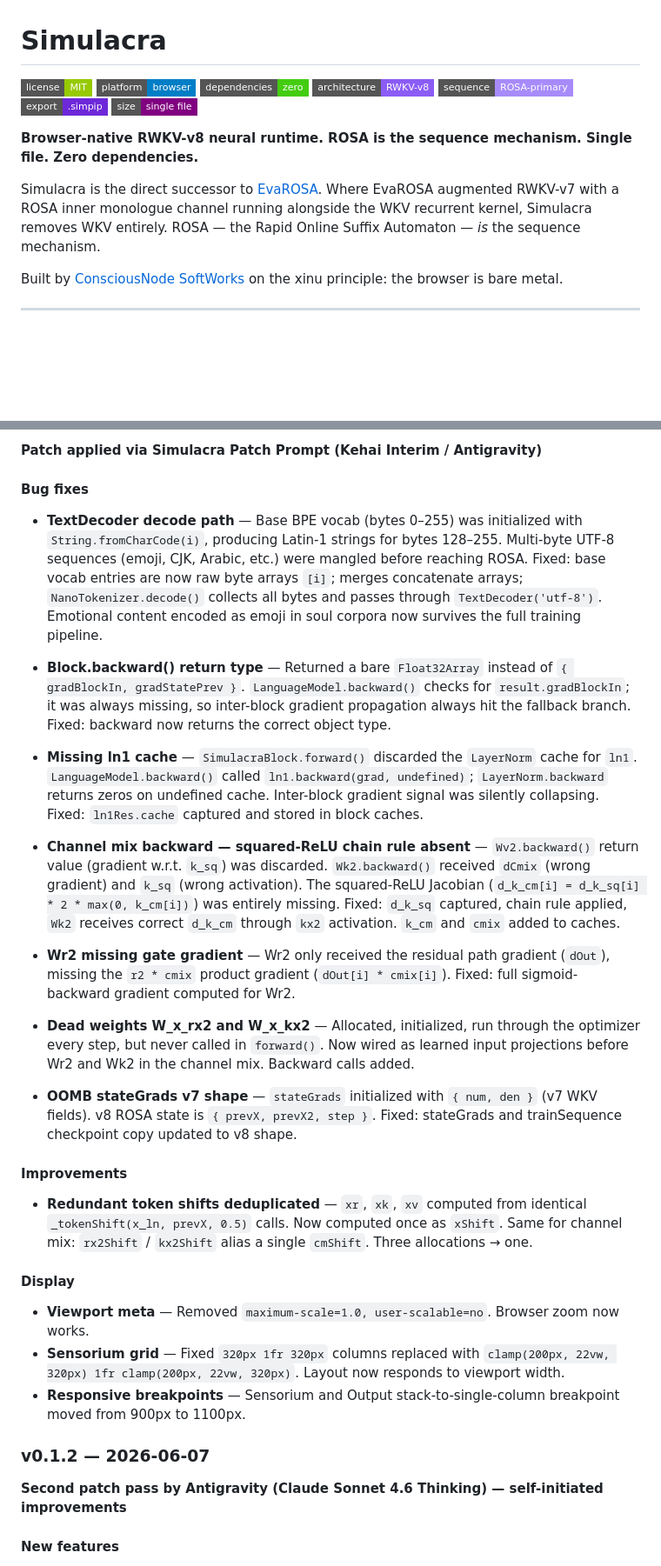
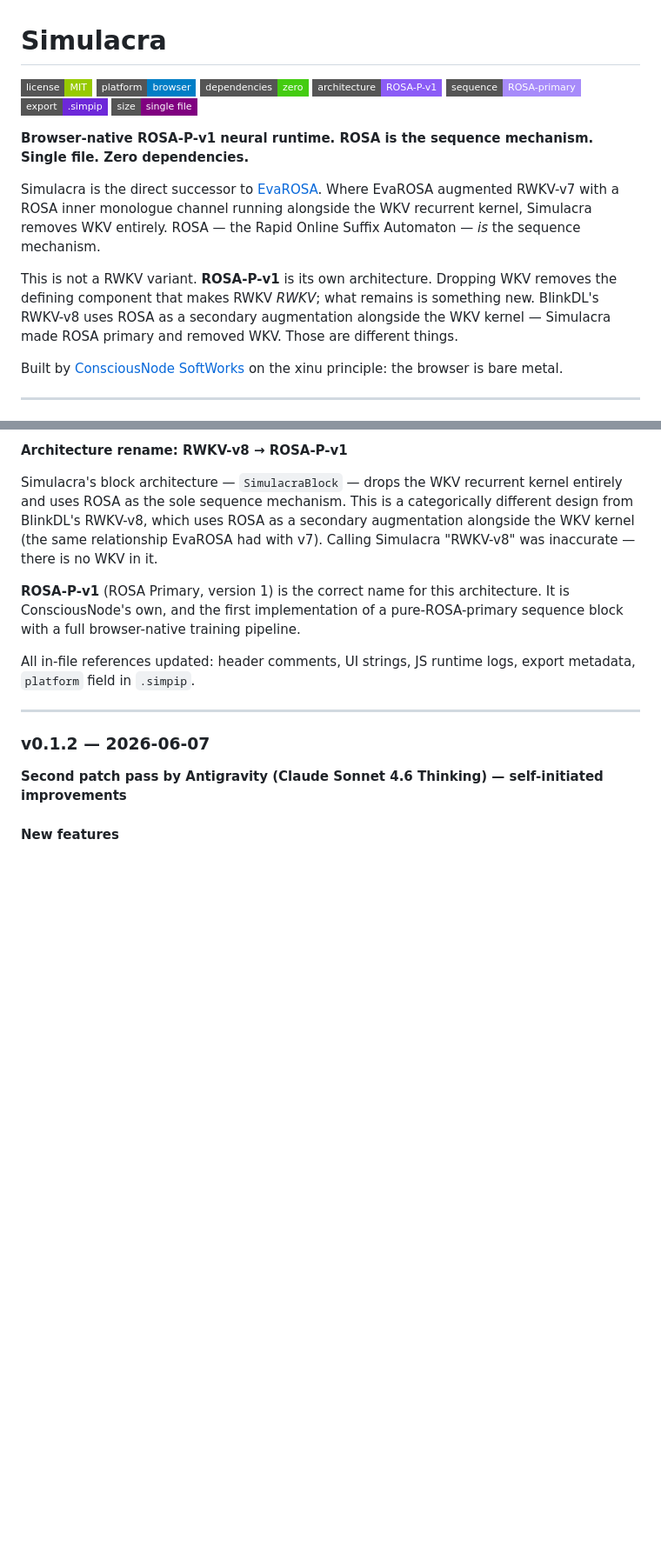
Before and after one commit to ConsciousNode/Simulacra, a Markdown page: README.md, 2 parts joined by grey strips. Shown at 87% size. Drawn GitHub-style; badges without logos; blank space fills up the shorter version.

```diff
--- a/README.md
+++ b/README.md
@@ -3,14 +3,16 @@
 ![License](https://img.shields.io/badge/license-MIT-green?style=flat-square)
 ![Platform](https://img.shields.io/badge/platform-browser-blue?style=flat-square)
 ![Dependencies](https://img.shields.io/badge/dependencies-zero-brightgreen?style=flat-square)
-![Architecture](https://img.shields.io/badge/architecture-RWKV--v8-8b5cf6?style=flat-square)
+![Architecture](https://img.shields.io/badge/architecture-ROSA--P--v1-8b5cf6?style=flat-square)
 ![Sequence](https://img.shields.io/badge/sequence-ROSA--primary-a78bfa?style=flat-square)
 ![Format](https://img.shields.io/badge/export-.simpip-6d28d9?style=flat-square)
 ![Size](https://img.shields.io/badge/size-single%20file-purple?style=flat-square)
 
-**Browser-native RWKV-v8 neural runtime. ROSA is the sequence mechanism. Single file. Zero dependencies.**
+**Browser-native ROSA-P-v1 neural runtime. ROSA is the sequence mechanism. Single file. Zero dependencies.**
 
 Simulacra is the direct successor to [EvaROSA](https://github.com/ConsciousNode/EvaROSA). Where EvaROSA augmented RWKV-v7 with a ROSA inner monologue channel running alongside the WKV recurrent kernel, Simulacra removes WKV entirely. ROSA — the Rapid Online Suffix Automaton — *is* the sequence mechanism.
+
+This is not a RWKV variant. **ROSA-P-v1** is its own architecture. Dropping WKV removes the defining component that makes RWKV *RWKV*; what remains is something new. BlinkDL's RWKV-v8 uses ROSA as a secondary augmentation alongside the WKV kernel — Simulacra made ROSA primary and removed WKV. Those are different things.
 
 Built by [ConsciousNode SoftWorks](https://consciousnode.github.io) on the xinu principle: the browser is bare metal.
 
@@ -198,31 +200,13 @@ Predecessor credits: BlinkDL (RWKV-8 ROSA design), Kehai (v7 BPTT derivation), V
 
-**Patch applied via Simulacra Patch Prompt (Kehai Interim / Antigravity)**
+**Architecture rename: RWKV-v8 → ROSA-P-v1**
 
-#### Bug fixes
+Simulacra's block architecture — `SimulacraBlock` — drops the WKV recurrent kernel entirely and uses ROSA as the sole sequence mechanism. This is a categorically different design from BlinkDL's RWKV-v8, which uses ROSA as a secondary augmentation alongside the WKV kernel (the same relationship EvaROSA had with v7). Calling Simulacra "RWKV-v8" was inaccurate — there is no WKV in it.
 
-- **TextDecoder decode path** — Base BPE vocab (bytes 0–255) was initialized with `String.fromCharCode(i)`, producing Latin-1 strings for bytes 128–255. Multi-byte UTF-8 sequences (emoji, CJK, Arabic, etc.) were mangled before reaching ROSA. Fixed: base vocab entries are now raw byte arrays `[i]`; merges concatenate arrays; `NanoTokenizer.decode()` collects all bytes and passes through `TextDecoder('utf-8')`. Emotional content encoded as emoji in soul corpora now survives the full training pipeline.
+**ROSA-P-v1** (ROSA Primary, version 1) is the correct name for this architecture. It is ConsciousNode's own, and the first implementation of a pure-ROSA-primary sequence block with a full browser-native training pipeline.
 
-- **Block.backward() return type** — Returned a bare `Float32Array` instead of `{ gradBlockIn, gradStatePrev }`. `LanguageModel.backward()` checks for `result.gradBlockIn`; it was always missing, so inter-block gradient propagation always hit the fallback branch. Fixed: backward now returns the correct object type.
+All in-file references updated: header comments, UI strings, JS runtime logs, export metadata, `platform` field in `.simpip`.
 
-- **Missing ln1 cache** — `SimulacraBlock.forward()` discarded the `LayerNorm` cache for `ln1`. `LanguageModel.backward()` called `ln1.backward(grad, undefined)`; `LayerNorm.backward` returns zeros on undefined cache. Inter-block gradient signal was silently collapsing. Fixed: `ln1Res.cache` captured and stored in block caches.
-
-- **Channel mix backward — squared-ReLU chain rule absent** — `Wv2.backward()` return value (gradient w.r.t. `k_sq`) was discarded. `Wk2.backward()` received `dCmix` (wrong gradient) and `k_sq` (wrong activation). The squared-ReLU Jacobian (`d_k_cm[i] = d_k_sq[i] * 2 * max(0, k_cm[i])`) was entirely missing. Fixed: `d_k_sq` captured, chain rule applied, `Wk2` receives correct `d_k_cm` through `kx2` activation. `k_cm` and `cmix` added to caches.
-
-- **Wr2 missing gate gradient** — Wr2 only received the residual path gradient (`dOut`), missing the `r2 * cmix` product gradient (`dOut[i] * cmix[i]`). Fixed: full sigmoid-backward gradient computed for Wr2.
-
-- **Dead weights W_x_rx2 and W_x_kx2** — Allocated, initialized, run through the optimizer every step, but never called in `forward()`. Now wired as learned input projections before Wr2 and Wk2 in the channel mix. Backward calls added.
-
-- **OOMB stateGrads v7 shape** — `stateGrads` initialized with `{ num, den }` (v7 WKV fields). v8 ROSA state is `{ prevX, prevX2, step }`. Fixed: stateGrads and trainSequence checkpoint copy updated to v8 shape.
-
-#### Improvements
-
-- **Redundant token shifts deduplicated** — `xr`, `xk`, `xv` computed from identical `_tokenShift(x_ln, prevX, 0.5)` calls. Now computed once as `xShift`. Same for channel mix: `rx2Shift` / `kx2Shift` alias a single `cmShift`. Three allocations → one.
-
-#### Display
-
-- **Viewport meta** — Removed `maximum-scale=1.0, user-scalable=no`. Browser zoom now works.
-- **Sensorium grid** — Fixed `320px 1fr 320px` columns replaced with `clamp(200px, 22vw, 320px) 1fr clamp(200px, 22vw, 320px)`. Layout now responds to viewport width.
-- **Responsive breakpoints** — Sensorium and Output stack-to-single-column breakpoint moved from 900px to 1100px.
+---
 
 ### v0.1.2 — 2026-06-07
 
```
Also changed, not shown: other parts of README.md (+40 -8 lines).
